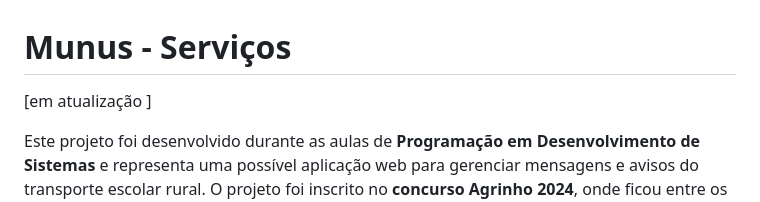
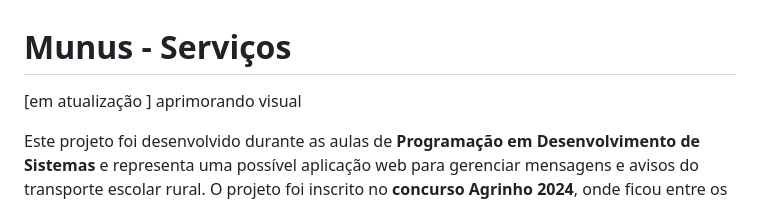
Before and after one commit to felipetaua/MUNUS-Agrinho, a Markdown page: README.md, the part around the change. Drawn GitHub-style.

```diff
--- a/README.md
+++ b/README.md
@@ -1,6 +1,7 @@
 # Munus - Serviços
 
 [em atualização ]
+aprimorando visual
 
 Este projeto foi desenvolvido durante as aulas de **Programação em Desenvolvimento de Sistemas** e representa uma possível aplicação web para gerenciar mensagens e avisos do transporte escolar rural. O projeto foi inscrito no **concurso Agrinho 2024**, onde ficou entre os **3 melhores projetos do núcleo na fase regional**. Inscrição realizada em **09/08/2024**.
 
```
